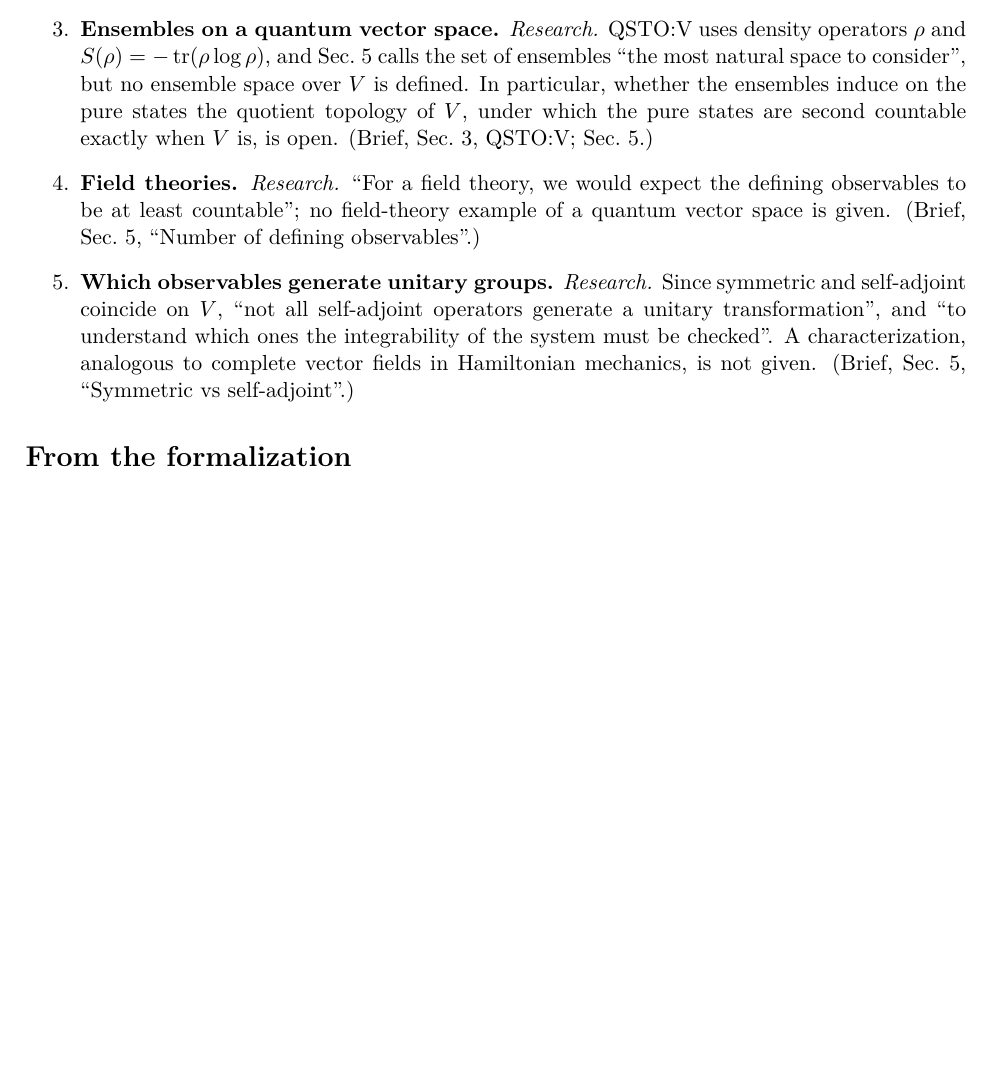
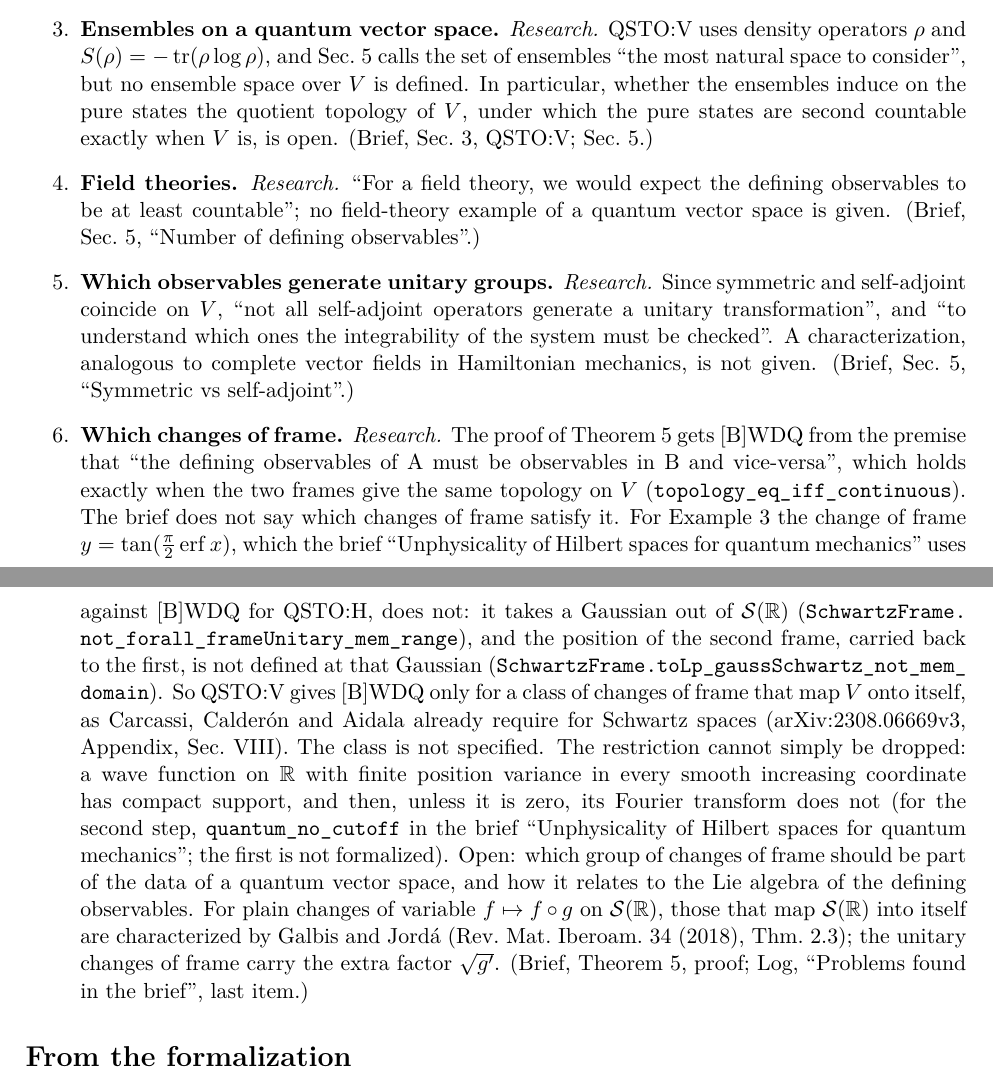
Before and after one commit to rwst/AoP-lean, a LaTeX document (briefs/QuantumVectorSpaces/open-problems.tex): part of the page before the commit and two parts of pages 1 and 2 of 2 after it, the two joined at a grey line, cut so that both start at the same text, the shorter picture padded with empty space. Compiled offline with pdfLaTeX.

Commit message:
Open problems: which changes of frame a quantum vector space supports
QuantumVectorSpaces: new item on the class of frame changes for which
Theorem 5 gives [B]WDQ, with the Schwartz counterexample from Frames.lean.
HilbertUnphysicality: the replacement-model item notes that the QSTO:V
candidate excludes the frame change of Proposition 3, and that the
Schwartz remark after Theorem 5 concerns [B]STDIST only.

Co-Authored-By: Claude Opus 5.5 <noreply@anthropic.com>

```diff
--- a/briefs/QuantumVectorSpaces/open-problems.tex
+++ b/briefs/QuantumVectorSpaces/open-problems.tex
@@ -61,6 +61,28 @@ precise first.
   checked''. A characterization, analogous to complete vector fields in Hamiltonian mechanics, is
   not given.
   (Brief, Sec.~5, ``Symmetric vs self-adjoint''.)
+\item \textbf{Which changes of frame.} \emph{Research.} The proof of Theorem~5 gets [B]WDQ
+  from the premise that ``the defining observables of A must be observables in B and
+  vice-versa'', which holds exactly when the two frames give the same topology on $V$
+  (\lean{topology_eq_iff_continuous}). The brief does not say which changes of frame satisfy it.
+  For Example~3 the change of frame $y = \tan(\frac{\pi}{2}\operatorname{erf} x)$, which the
+  brief ``Unphysicality of Hilbert spaces for quantum mechanics'' uses against [B]WDQ for
+  QSTO:H, does not: it takes a Gaussian out of $\mathcal{S}(\mathbb{R})$
+  (\lean{SchwartzFrame.not_forall_frameUnitary_mem_range}), and the position of the second frame,
+  carried back to the first, is not defined at that Gaussian
+  (\lean{SchwartzFrame.toLp_gaussSchwartz_not_mem_domain}). So QSTO:V gives [B]WDQ only for a
+  class of changes of frame that map $V$ onto itself, as Carcassi, Calder\'on and Aidala already
+  require for Schwartz spaces (arXiv:2308.06669v3, Appendix, Sec.~VIII). The class is not
+  specified. The restriction cannot simply be dropped: a wave function on $\mathbb{R}$ with finite
+  position variance in every smooth increasing coordinate has compact support, and then, unless
+  it is zero, its Fourier transform does not (for the second step, \lean{quantum_no_cutoff} in the brief
+  ``Unphysicality of Hilbert spaces for quantum mechanics''; the first is not formalized). Open:
+  which group of changes of frame should be part of the data of a quantum vector space, and how
+  it relates to the Lie algebra of the defining observables. For plain changes of variable
+  $f \mapsto f \circ g$ on $\mathcal{S}(\mathbb{R})$, those that map $\mathcal{S}(\mathbb{R})$ into
+  itself are characterized by Galbis and Jord\'a (Rev.\ Mat.\ Iberoam.\ 34 (2018), Thm.~2.3); the
+  unitary changes of frame carry the extra factor $\sqrt{g'}$.
+  (Brief, Theorem~5, proof; Log, ``Problems found in the brief'', last item.)
 \end{enumerate}
 
 \section*{From the formalization}
```
Also changed, not shown: briefs/HilbertUnphysicality/open-problems.tex (+8 -1 lines), briefs/HilbertUnphysicality/open-problems.pdf, briefs/QuantumVectorSpaces/open-problems.pdf.
